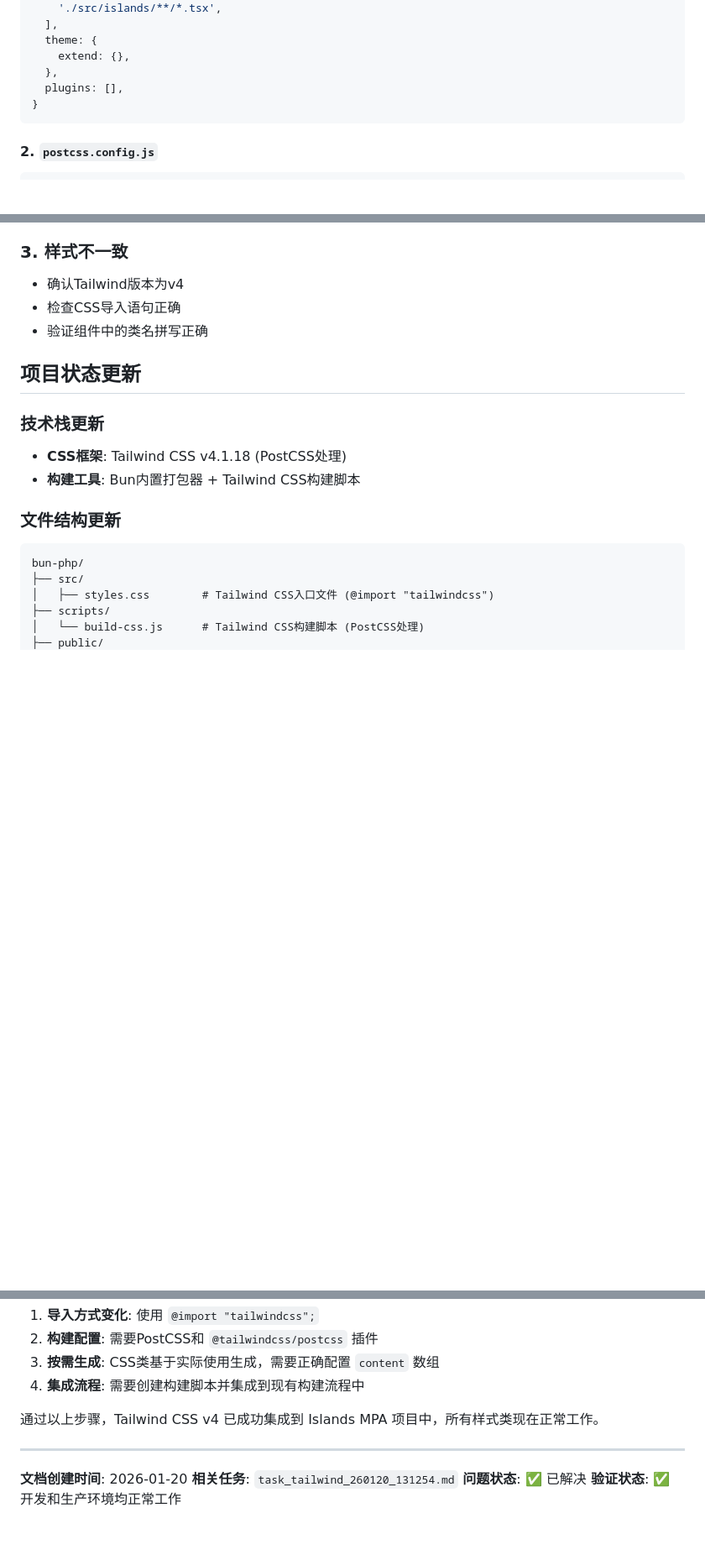
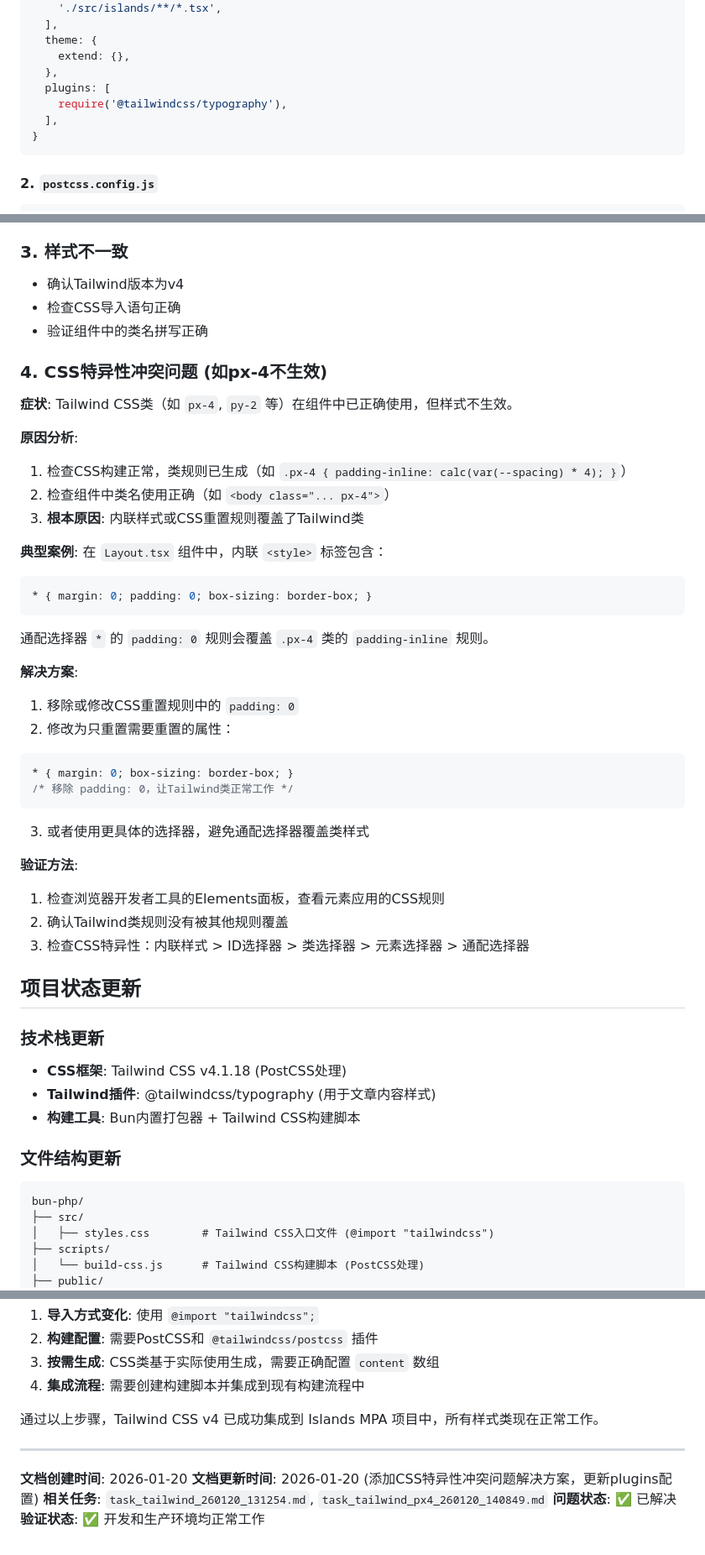
Before and after one commit to canwhite/bun-php, a Markdown page: docs/tailwind-css-integration.md, 3 parts joined by grey strips. Shown at 84% size. Drawn GitHub-style; blank space fills up the shorter version.

Commit message:
feat: update the tailwind docs

````diff
--- a/docs/tailwind-css-integration.md
+++ b/docs/tailwind-css-integration.md
@@ -51,7 +51,9 @@ export default {
   theme: {
     extend: {},
   },
-  plugins: [],
+  plugins: [
+    require('@tailwindcss/typography'),
+  ],
 }
 ```
 
@@ -209,10 +211,40 @@ console.log(`Warnings: ${result.warnings().length}`);
 - 检查CSS导入语句正确
 - 验证组件中的类名拼写正确
 
+### 4. CSS特异性冲突问题 (如px-4不生效)
+**症状**: Tailwind CSS类（如 `px-4`, `py-2` 等）在组件中已正确使用，但样式不生效。
+
+**原因分析**:
+1. 检查CSS构建正常，类规则已生成（如 `.px-4 { padding-inline: calc(var(--spacing) * 4); }`）
+2. 检查组件中类名使用正确（如 `<body class="... px-4">`）
+3. **根本原因**: 内联样式或CSS重置规则覆盖了Tailwind类
+
+**典型案例**:
+在 `Layout.tsx` 组件中，内联 `<style>` 标签包含：
+```css
+* { margin: 0; padding: 0; box-sizing: border-box; }
+```
+通配选择器 `*` 的 `padding: 0` 规则会覆盖 `.px-4` 类的 `padding-inline` 规则。
+
+**解决方案**:
+1. 移除或修改CSS重置规则中的 `padding: 0`
+2. 修改为只重置需要重置的属性：
+```css
+* { margin: 0; box-sizing: border-box; }
+/* 移除 padding: 0，让Tailwind类正常工作 */
+```
+3. 或者使用更具体的选择器，避免通配选择器覆盖类样式
+
+**验证方法**:
+1. 检查浏览器开发者工具的Elements面板，查看元素应用的CSS规则
+2. 确认Tailwind类规则没有被其他规则覆盖
+3. 检查CSS特异性：内联样式 > ID选择器 > 类选择器 > 元素选择器 > 通配选择器
+
 ## 项目状态更新
 
 ### 技术栈更新
 - **CSS框架**: Tailwind CSS v4.1.18 (PostCSS处理)
+- **Tailwind插件**: @tailwindcss/typography (用于文章内容样式)
 - **构建工具**: Bun内置打包器 + Tailwind CSS构建脚本
 
 ### 文件结构更新
@@ -240,6 +272,7 @@ Tailwind CSS v4 的集成需要特别注意：
 
 ---
 **文档创建时间**: 2026-01-20
-**相关任务**: `task_tailwind_260120_131254.md`
+**文档更新时间**: 2026-01-20 (添加CSS特异性冲突问题解决方案，更新plugins配置)
+**相关任务**: `task_tailwind_260120_131254.md`, `task_tailwind_px4_260120_140849.md`
 **问题状态**: ✅ 已解决
 **验证状态**: ✅ 开发和生产环境均正常工作
````
Also changed, not shown: schema/task_tailwind_docs_260120_142541.md (added, +76 -0 lines).
